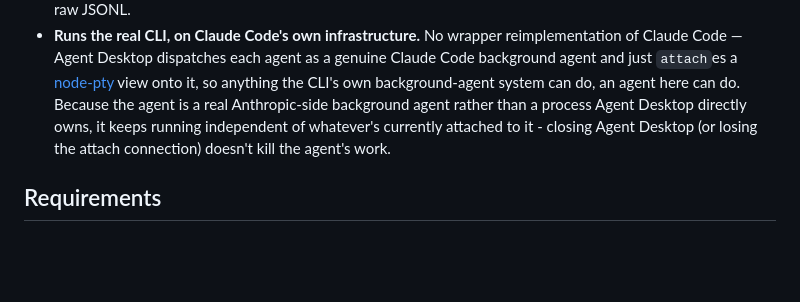
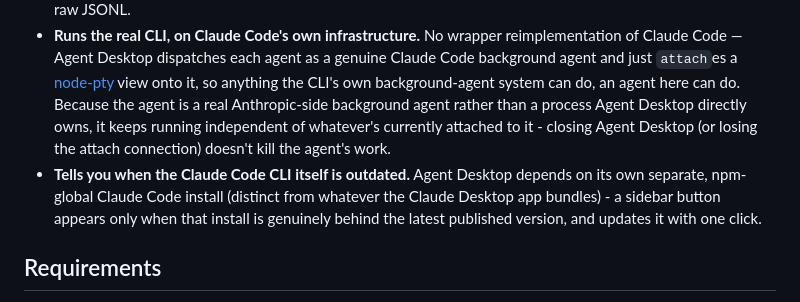
Before and after one commit to iddo12/agent-desktop, a Markdown page: README.md, the part around the change. Rendered like a GitHub page; blank space fills up the shorter version.

Commit message:
Document the update-available button in the README
New user-facing feature from the last commit - added a bullet under
"What it does" explaining that Agent Desktop checks its own separate
npm-global Claude Code install against the latest published version
and can update it with one click.

```diff
--- a/README.md
+++ b/README.md
@@ -11,6 +11,7 @@ If you've ever ended up with five terminal windows each running `claude` for a d
 - **Status at a glance.** Each agent can maintain its own `master_state.md` (status / health / recent tasks) that shows up as a one-line summary in the sidebar, so you can tell what's going on without opening every agent.
 - **Conversation archive.** Sessions get archived to per-day markdown files, browsable without digging through raw JSONL.
 - **Runs the real CLI, on Claude Code's own infrastructure.** No wrapper reimplementation of Claude Code — Agent Desktop dispatches each agent as a genuine Claude Code background agent and just `attach`es a [node-pty](https://github.com/microsoft/node-pty) view onto it, so anything the CLI's own background-agent system can do, an agent here can do. Because the agent is a real Anthropic-side background agent rather than a process Agent Desktop directly owns, it keeps running independent of whatever's currently attached to it - closing Agent Desktop (or losing the attach connection) doesn't kill the agent's work.
+- **Tells you when the Claude Code CLI itself is outdated.** Agent Desktop depends on its own separate, npm-global Claude Code install (distinct from whatever the Claude Desktop app bundles) - a sidebar button appears only when that install is genuinely behind the latest published version, and updates it with one click.
 
 ## Requirements
 
```
